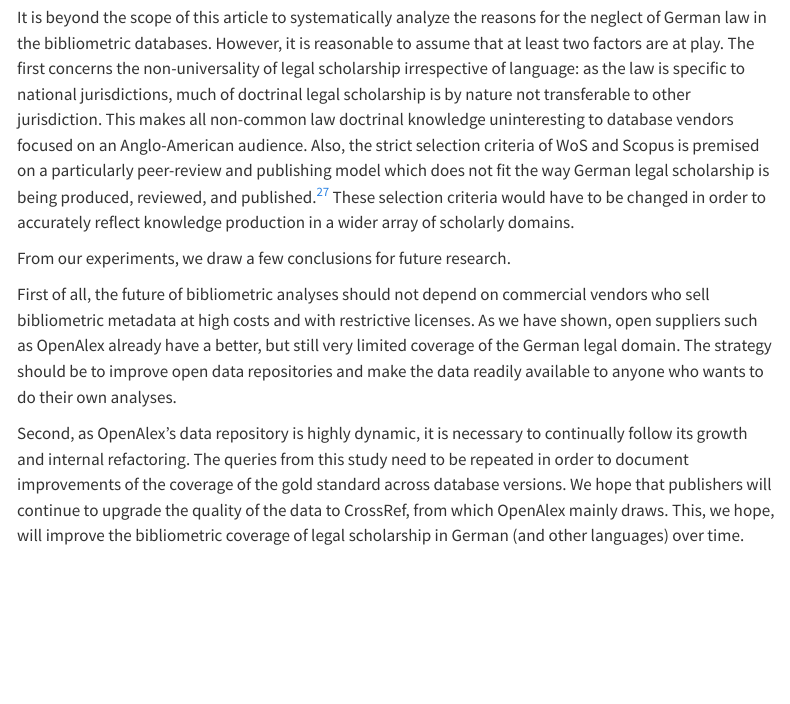
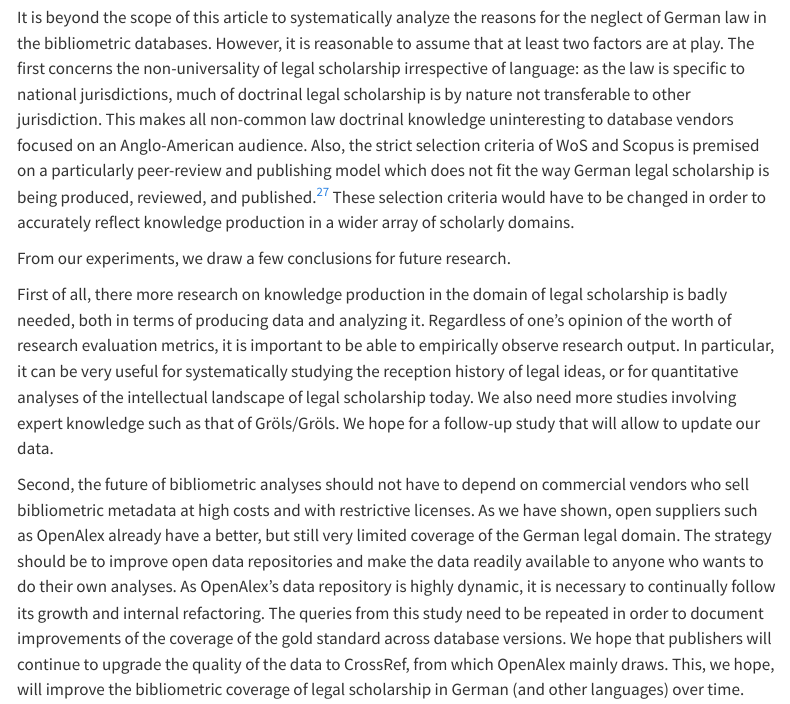
Before and after one commit to mpilhlt/bibliometrics-of-german-law-journals, a Quarto document (docs/paper.qmd): the page in a window 1100 px wide, from 3610 px down. Rendered offline with R 4.5, knitr and Pandoc in place of Quarto, with nearby package versions; drawn as R Markdown's standard HTML page in place of the format the file asks for; some code elsewhere in the file could not run offline; menus at the side of the page are left out.

Commit message:
Update to the conclusion

```diff
--- a/docs/paper.qmd
+++ b/docs/paper.qmd
@@ -1058,9 +1058,9 @@ It is beyond the scope of this article to systematically analyze the reasons for
 
 From our experiments, we draw a few conclusions for future research.
 
-First of all, the future of bibliometric analyses should not depend on commercial vendors who sell bibliometric metadata at high costs and with restrictive licenses. As we have shown, open suppliers such as OpenAlex already have a better, but still very limited coverage of the German legal domain. The strategy should be to improve open data repositories and make the data readily available to anyone who wants to do their own analyses.
+First of all, there more research on knowledge production in the domain of legal scholarship is badly needed, both in terms of producing data and analyzing it. Regardless of one's opinion of the worth of research evaluation metrics, it is important to be able to empirically observe research output. In particular, it can be very useful for systematically studying the reception history of legal ideas, or for quantitative analyses of the intellectual landscape of legal scholarship today. We also need more studies involving expert knowledge such as that of Gröls/Gröls. We hope for a follow-up study that will allow to update our data.
 
-Second, as OpenAlex's data repository is highly dynamic, it is necessary to continually follow its growth and internal refactoring. The queries from this study need to be repeated in order to document improvements of the coverage of the gold standard across database versions. We hope that publishers will continue to upgrade the quality of the data to CrossRef, from which OpenAlex mainly draws. This, we hope, will improve the bibliometric coverage of legal scholarship in German (and other languages) over time.
+Second, the future of bibliometric analyses should not have to depend on commercial vendors who sell bibliometric metadata at high costs and with restrictive licenses. As we have shown, open suppliers such as OpenAlex already have a better, but still very limited coverage of the German legal domain. The strategy should be to improve open data repositories and make the data readily available to anyone who wants to do their own analyses. As OpenAlex's data repository is highly dynamic, it is necessary to continually follow its growth and internal refactoring. The queries from this study need to be repeated in order to document improvements of the coverage of the gold standard across database versions. We hope that publishers will continue to upgrade the quality of the data to CrossRef, from which OpenAlex mainly draws. This, we hope, will improve the bibliometric coverage of legal scholarship in German (and other languages) over time.
 
 Finally, relying solely on publishers to supply the necessary data will not suffice. In particular, it is improbable that the current near-complete absence of citation data will be resolved in the near future. On one hand, some publishers may have a vested interest in monetizing citation data themselves. However, even if others are open to sharing citation data in principle, such data does often not exist. In the academic realm of law, the humanities, or the social sciences, currently no machine-readable citation data is being gathered during the publication process in any systematic way.
 
```
